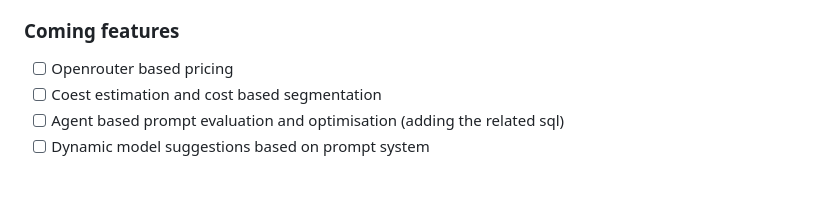
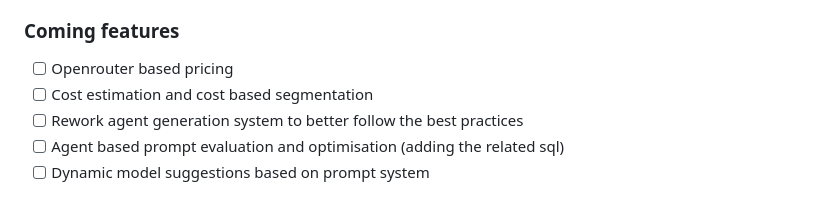
Before and after one commit to elBichon/ai-agent-paltform, a Markdown page: README.md, the part around the change. Rendered like a GitHub page.

```diff
--- a/README.md
+++ b/README.md
@@ -9,7 +9,8 @@ The project combines a web application with a FastAPI gateway and PostgreSQL dat
 ### Coming features
 
 - [ ] Openrouter based pricing
-- [ ] Coest estimation and cost based segmentation
+- [ ] Cost estimation and cost based segmentation
+- [ ] Rework agent generation system to better follow the best practices
 - [ ] Agent based prompt evaluation and optimisation (adding the related sql)
 - [ ] Dynamic model suggestions based on prompt system
 
```
